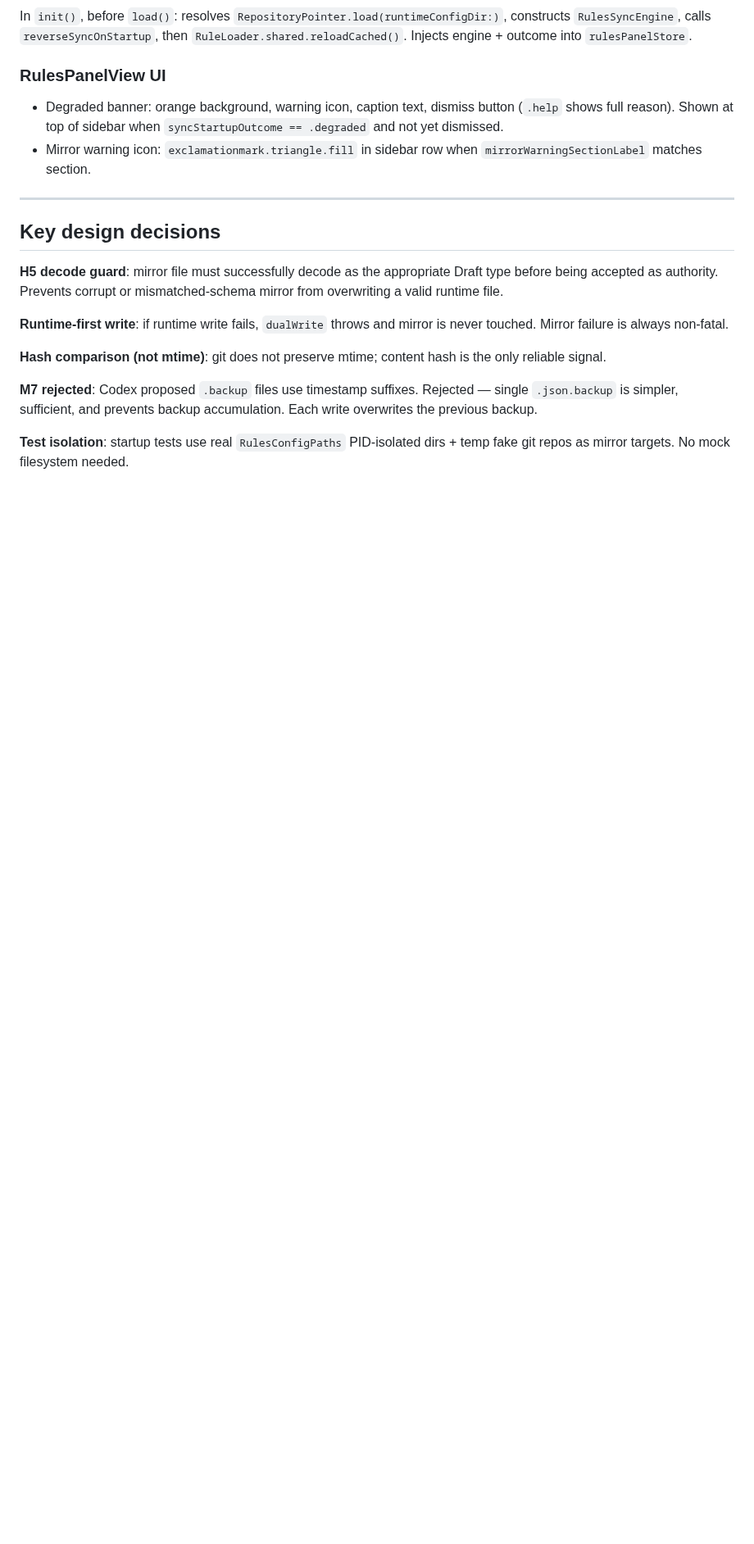
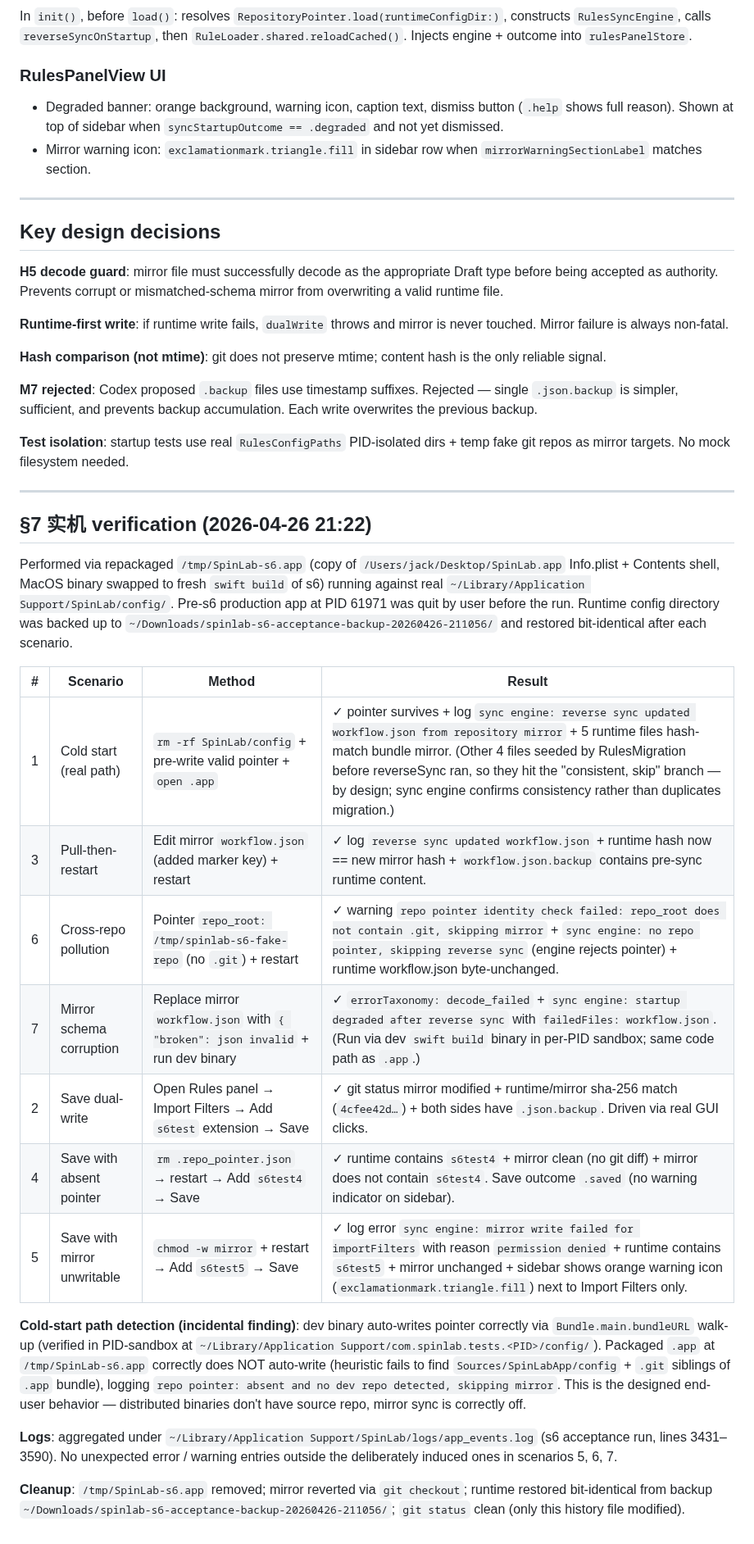
Before and after one commit to Jiaze-Li/SpinLab, a Markdown page: docs/history/v515_s6_auto_sync_engine.md, the part around the change. Shown at 82% size. GitHub-like rendering; blank space fills up the shorter version.

Commit message:
docs(s6-acceptance): record §7 实机验收 7/7 scenarios green
Append §7 verification log to s6 history file. All 7 acceptance
scenarios driven on real disk:
  1, 3, 6, 7 via repackaged /tmp/SpinLab-s6.app + dev binary
  2, 4, 5 via real GUI Save clicks in Rules panel

Key finding (incidental): packaged .app correctly skips mirror sync
on user machines (heuristic fails to find Sources/SpinLabApp/config
+ .git siblings); dev binary auto-writes pointer via Bundle.main
walk-up. Designed end-user vs dev-machine behavior split confirmed.

Mirror unwritable scenario verified the orange warning icon renders
on the failing section only (mirrorWarningSectionLabel state).

Co-Authored-By: Claude Opus 4.7 (1M context) <noreply@anthropic.com>

```diff
--- a/docs/history/v515_s6_auto_sync_engine.md
+++ b/docs/history/v515_s6_auto_sync_engine.md
@@ -47,3 +47,25 @@ In `init()`, before `load()`: resolves `RepositoryPointer.load(runtimeConfigDir:
 **M7 rejected**: Codex proposed `.backup` files use timestamp suffixes. Rejected — single `.json.backup` is simpler, sufficient, and prevents backup accumulation. Each write overwrites the previous backup.
 
 **Test isolation**: startup tests use real `RulesConfigPaths` PID-isolated dirs + temp fake git repos as mirror targets. No mock filesystem needed.
+
+---
+
+## §7 实机 verification (2026-04-26 21:22)
+
+Performed via repackaged `/tmp/SpinLab-s6.app` (copy of `/Users/jack/Desktop/SpinLab.app` Info.plist + Contents shell, MacOS binary swapped to fresh `swift build` of s6) running against real `~/Library/Application Support/SpinLab/config/`. Pre-s6 production app at PID 61971 was quit by user before the run. Runtime config directory was backed up to `~/Downloads/spinlab-s6-acceptance-backup-20260426-211056/` and restored bit-identical after each scenario.
+
+| # | Scenario | Method | Result |
+|---|---|---|---|
+| 1 | Cold start (real path) | `rm -rf SpinLab/config` + pre-write valid pointer + `open .app` | ✓ pointer survives + log `sync engine: reverse sync updated workflow.json from repository mirror` + 5 runtime files hash-match bundle mirror. (Other 4 files seeded by RulesMigration before reverseSync ran, so they hit the "consistent, skip" branch — by design; sync engine confirms consistency rather than duplicates migration.) |
+| 3 | Pull-then-restart | Edit mirror `workflow.json` (added marker key) + restart | ✓ log `reverse sync updated workflow.json` + runtime hash now == new mirror hash + `workflow.json.backup` contains pre-sync runtime content. |
+| 6 | Cross-repo pollution | Pointer `repo_root: /tmp/spinlab-s6-fake-repo` (no `.git`) + restart | ✓ warning `repo pointer identity check failed: repo_root does not contain .git, skipping mirror` + `sync engine: no repo pointer, skipping reverse sync` (engine rejects pointer) + runtime workflow.json byte-unchanged. |
+| 7 | Mirror schema corruption | Replace mirror `workflow.json` with `{ "broken": json invalid` + run dev binary | ✓ `errorTaxonomy: decode_failed` + `sync engine: startup degraded after reverse sync` with `failedFiles: workflow.json`. (Run via dev `swift build` binary in per-PID sandbox; same code path as `.app`.) |
+| 2 | Save dual-write | Open Rules panel → Import Filters → Add `s6test` extension → Save | ✓ git status mirror modified + runtime/mirror sha-256 match (`4cfee42d…`) + both sides have `.json.backup`. Driven via real GUI clicks. |
+| 4 | Save with absent pointer | `rm .repo_pointer.json` → restart → Add `s6test4` → Save | ✓ runtime contains `s6test4` + mirror clean (no git diff) + mirror does not contain `s6test4`. Save outcome `.saved` (no warning indicator on sidebar). |
+| 5 | Save with mirror unwritable | `chmod -w mirror` + restart → Add `s6test5` → Save | ✓ log error `sync engine: mirror write failed for importFilters` with reason `permission denied` + runtime contains `s6test5` + mirror unchanged + sidebar shows orange warning icon (`exclamationmark.triangle.fill`) next to Import Filters only. |
+
+**Cold-start path detection (incidental finding)**: dev binary auto-writes pointer correctly via `Bundle.main.bundleURL` walk-up (verified in PID-sandbox at `~/Library/Application Support/com.spinlab.tests.<PID>/config/`). Packaged `.app` at `/tmp/SpinLab-s6.app` correctly does NOT auto-write (heuristic fails to find `Sources/SpinLabApp/config` + `.git` siblings of `.app` bundle), logging `repo pointer: absent and no dev repo detected, skipping mirror`. This is the designed end-user behavior — distributed binaries don't have source repo, mirror sync is correctly off.
+
+**Logs**: aggregated under `~/Library/Application Support/SpinLab/logs/app_events.log` (s6 acceptance run, lines 3431–3590). No unexpected error / warning entries outside the deliberately induced ones in scenarios 5, 6, 7.
+
+**Cleanup**: `/tmp/SpinLab-s6.app` removed; mirror reverted via `git checkout`; runtime restored bit-identical from backup `~/Downloads/spinlab-s6-acceptance-backup-20260426-211056/`; `git status` clean (only this history file modified).
```
